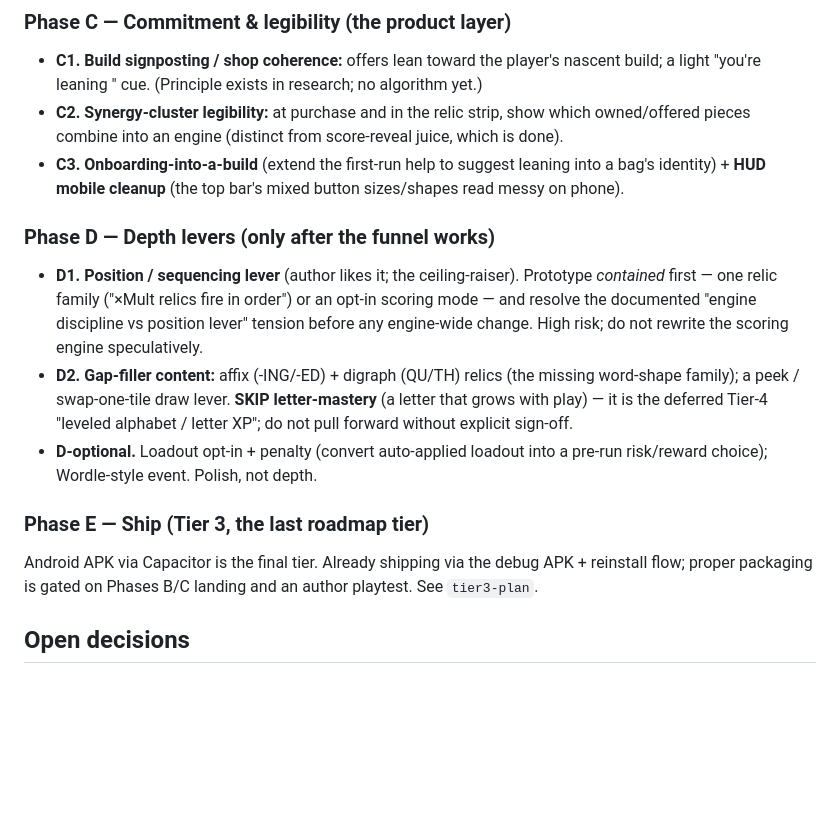
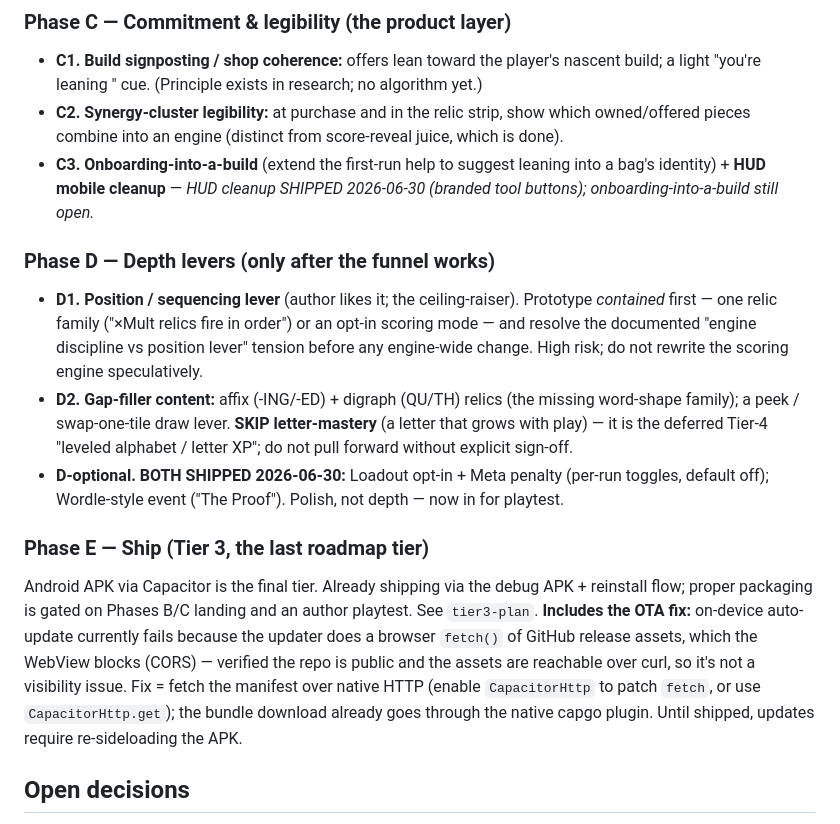
Before and after one commit to joelkhchan/letter-ride, a Markdown page: docs/2026-06-28-letter-ride-roadmap.md, the part around one of its changes. Drawn GitHub-style; blank space fills up the shorter version.

```diff
--- a/docs/2026-06-28-letter-ride-roadmap.md
+++ b/docs/2026-06-28-letter-ride-roadmap.md
@@ -178,7 +221,8 @@ an engine by ~round 5 through choices, not luck.
 - **C2. Synergy-cluster legibility:** at purchase and in the relic strip, show which owned/offered
   pieces combine into an engine (distinct from score-reveal juice, which is done).
 - **C3. Onboarding-into-a-build** (extend the first-run help to suggest leaning into a bag's
-  identity) + **HUD mobile cleanup** (the top bar's mixed button sizes/shapes read messy on phone).
+  identity) + **HUD mobile cleanup** — *HUD cleanup SHIPPED 2026-06-30 (branded tool buttons);
+  onboarding-into-a-build still open.*
 
 ### Phase D — Depth levers (only after the funnel works)
 - **D1. Position / sequencing lever** (author likes it; the ceiling-raiser). Prototype *contained*
@@ -189,12 +233,17 @@ an engine by ~round 5 through choices, not luck.
   family); a peek / swap-one-tile draw lever. **SKIP letter-mastery** (a letter that grows with play)
   — it is the deferred Tier-4 "leveled alphabet / letter XP"; do not pull forward without explicit
   sign-off.
-- **D-optional.** Loadout opt-in + penalty (convert auto-applied loadout into a pre-run risk/reward
-  choice); Wordle-style event. Polish, not depth.
+- **D-optional. BOTH SHIPPED 2026-06-30:** Loadout opt-in + Meta penalty (per-run toggles, default
+  off); Wordle-style event ("The Proof"). Polish, not depth — now in for playtest.
 
 ### Phase E — Ship (Tier 3, the last roadmap tier)
 Android APK via Capacitor is the final tier. Already shipping via the debug APK + reinstall flow;
 proper packaging is gated on Phases B/C landing and an author playtest. See `tier3-plan`.
+**Includes the OTA fix:** on-device auto-update currently fails because the updater does a browser
+`fetch()` of GitHub release assets, which the WebView blocks (CORS) — verified the repo is public and
+the assets are reachable over curl, so it's not a visibility issue. Fix = fetch the manifest over
+native HTTP (enable `CapacitorHttp` to patch `fetch`, or use `CapacitorHttp.get`); the bundle download
+already goes through the native capgo plugin. Until shipped, updates require re-sideloading the APK.
 
 ## Open decisions
 All three framing decisions are now locked — see "Decisions locked (author, 2026-06-28)" above:
```
Also changed, not shown: other parts of docs/2026-06-28-letter-ride-roadmap.md (+43 -0 lines).
